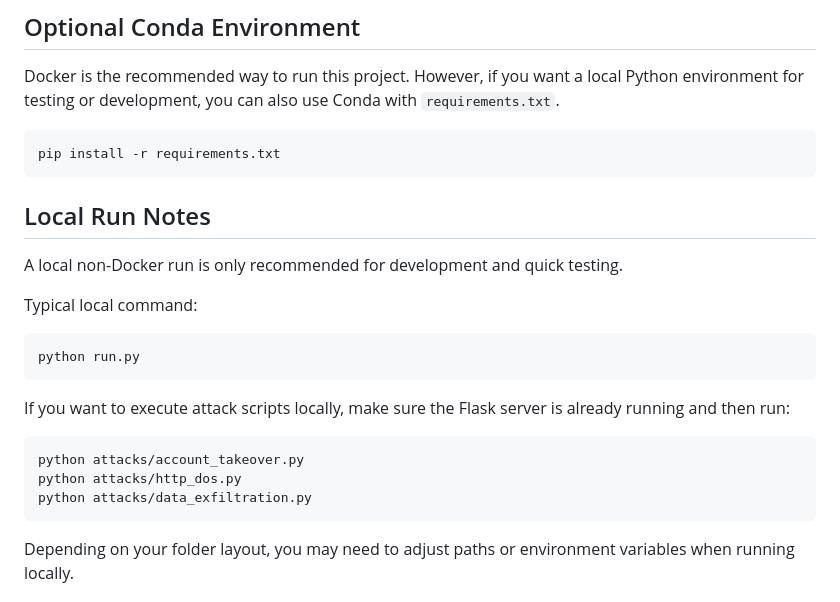
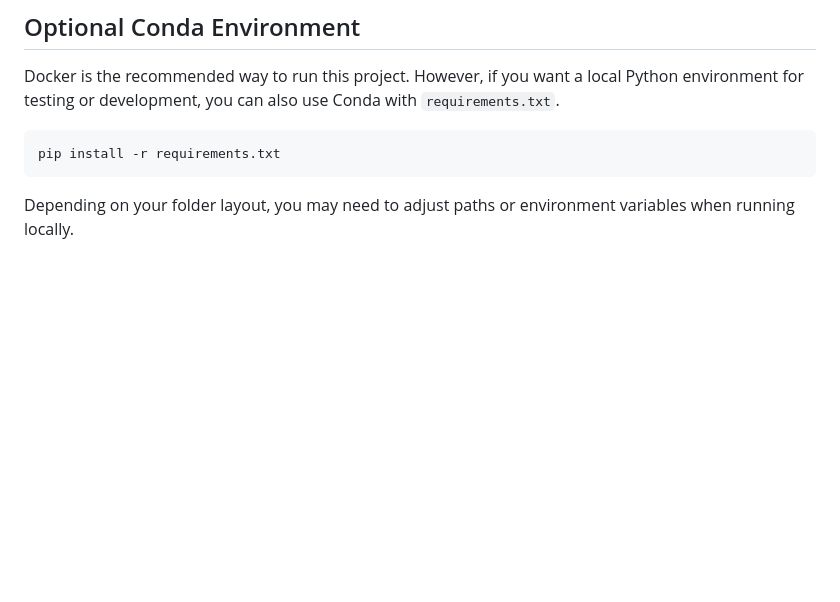
Before and after one commit to Yoontae-Lee/ELEC0138_Security_and_Privacy_Coursework, a Markdown page: README.md, the part around the change. Drawn GitHub-style; blank space fills up the shorter version.

````diff
--- a/README.md
+++ b/README.md
@@ -164,24 +164,6 @@ Docker is the recommended way to run this project. However, if you want a local
 pip install -r requirements.txt
 ```
 
-## Local Run Notes
-
-A local non-Docker run is only recommended for development and quick testing.
-
-Typical local command:
-
-```bash
-python run.py
-```
-
-If you want to execute attack scripts locally, make sure the Flask server is already running and then run:
-
-```bash
-python attacks/account_takeover.py
-python attacks/http_dos.py
-python attacks/data_exfiltration.py
-```
-
 Depending on your folder layout, you may need to adjust paths or environment variables when running locally.
 
 ## Notes
````
